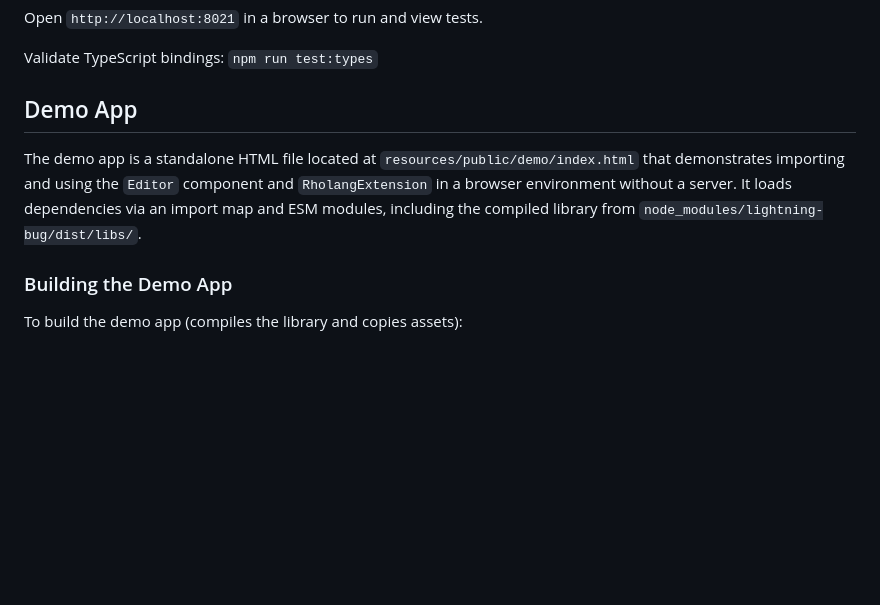
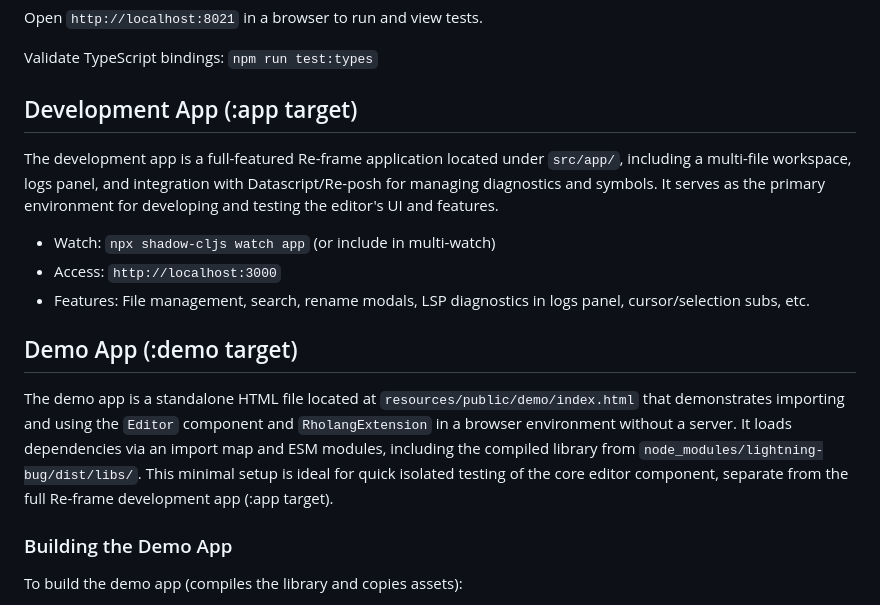
Before and after one commit to F1R3FLY-io/lightning-bug, a Markdown page: README.md, the part around one of its changes. Drawn GitHub-style; blank space fills up the shorter version.

```diff
--- a/README.md
+++ b/README.md
@@ -78,9 +71,17 @@ Open `http://localhost:8021` in a browser to run and view tests.
 
 Validate TypeScript bindings: `npm run test:types`
 
-## Demo App
+## Development App (:app target)
 
-The demo app is a standalone HTML file located at `resources/public/demo/index.html` that demonstrates importing and using the `Editor` component and `RholangExtension` in a browser environment without a server. It loads dependencies via an import map and ESM modules, including the compiled library from `node_modules/lightning-bug/dist/libs/`.
+The development app is a full-featured Re-frame application located under `src/app/`, including a multi-file workspace, logs panel, and integration with Datascript/Re-posh for managing diagnostics and symbols. It serves as the primary environment for developing and testing the editor's UI and features.
+
+- Watch: `npx shadow-cljs watch app` (or include in multi-watch)
+- Access: `http://localhost:3000`
+- Features: File management, search, rename modals, LSP diagnostics in logs panel, cursor/selection subs, etc.
+
+## Demo App (:demo target)
+
+The demo app is a standalone HTML file located at `resources/public/demo/index.html` that demonstrates importing and using the `Editor` component and `RholangExtension` in a browser environment without a server. It loads dependencies via an import map and ESM modules, including the compiled library from `node_modules/lightning-bug/dist/libs/`. This minimal setup is ideal for quick isolated testing of the core editor component, separate from the full Re-frame development app (:app target).
 
 ### Building the Demo App
 
```
Also changed, not shown: other parts of README.md (+13 -20 lines).
